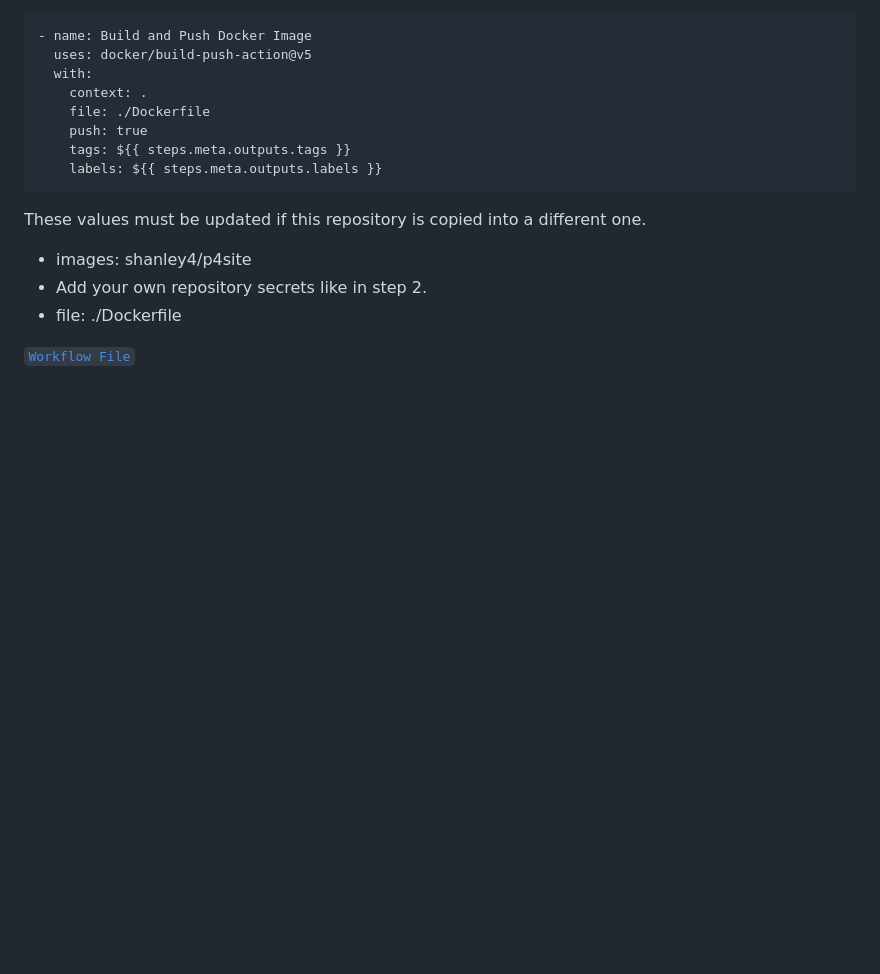
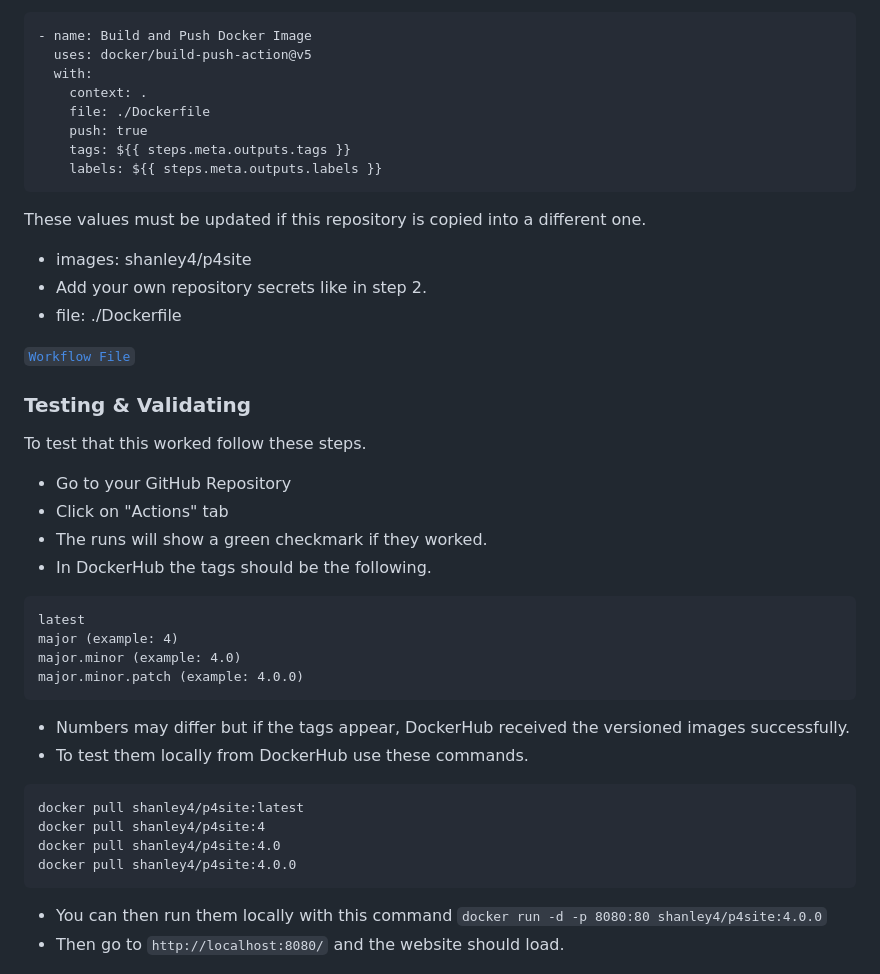
Before and after one commit to WSU-kduncan/cicdf25-ryanshanley7, a Markdown page: README-CI.md, the part around one of its changes. Drawn GitHub-style; blank space fills up the shorter version.

````diff
--- a/README-CI.md
+++ b/README-CI.md
@@ -235,4 +235,27 @@ These values must be updated if this repository is copied into a different one.
 
 [`Workflow File`](https://github.com/WSU-kduncan/cicdf25-ryanshanley7/blob/main/.github/workflows/docker-publish.yml)
 
+### Testing & Validating
+To test that this worked follow these steps.
+- Go to your GitHub Repository
+- Click on "Actions" tab
+- The runs will show a green checkmark if they worked.
+- In DockerHub the tags should be the following.
+```
+latest
+major (example: 4)
+major.minor (example: 4.0)
+major.minor.patch (example: 4.0.0)
+```
+- Numbers may differ but if the tags appear, DockerHub received the versioned images successfully.
+- To test them locally from DockerHub use these commands.
+```
+docker pull shanley4/p4site:latest
+docker pull shanley4/p4site:4
+docker pull shanley4/p4site:4.0
+docker pull shanley4/p4site:4.0.0
+```
+- You can then run them locally with this command
+`docker run -d -p 8080:80 shanley4/p4site:4.0.0`
+- Then go to `http://localhost:8080/` and the website should load.<br>
 
````
Also changed, not shown: other parts of README-CI.md (+1 -1 lines).
